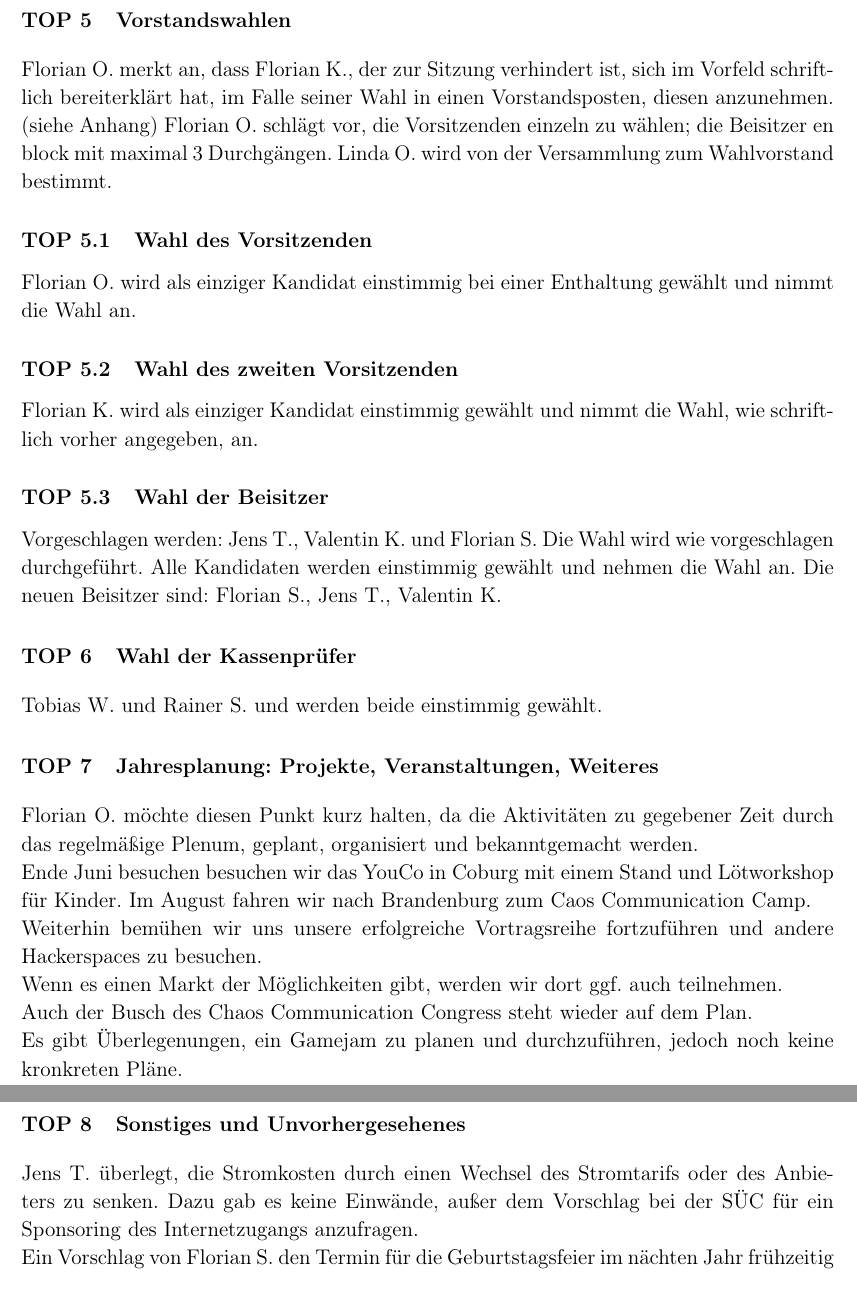
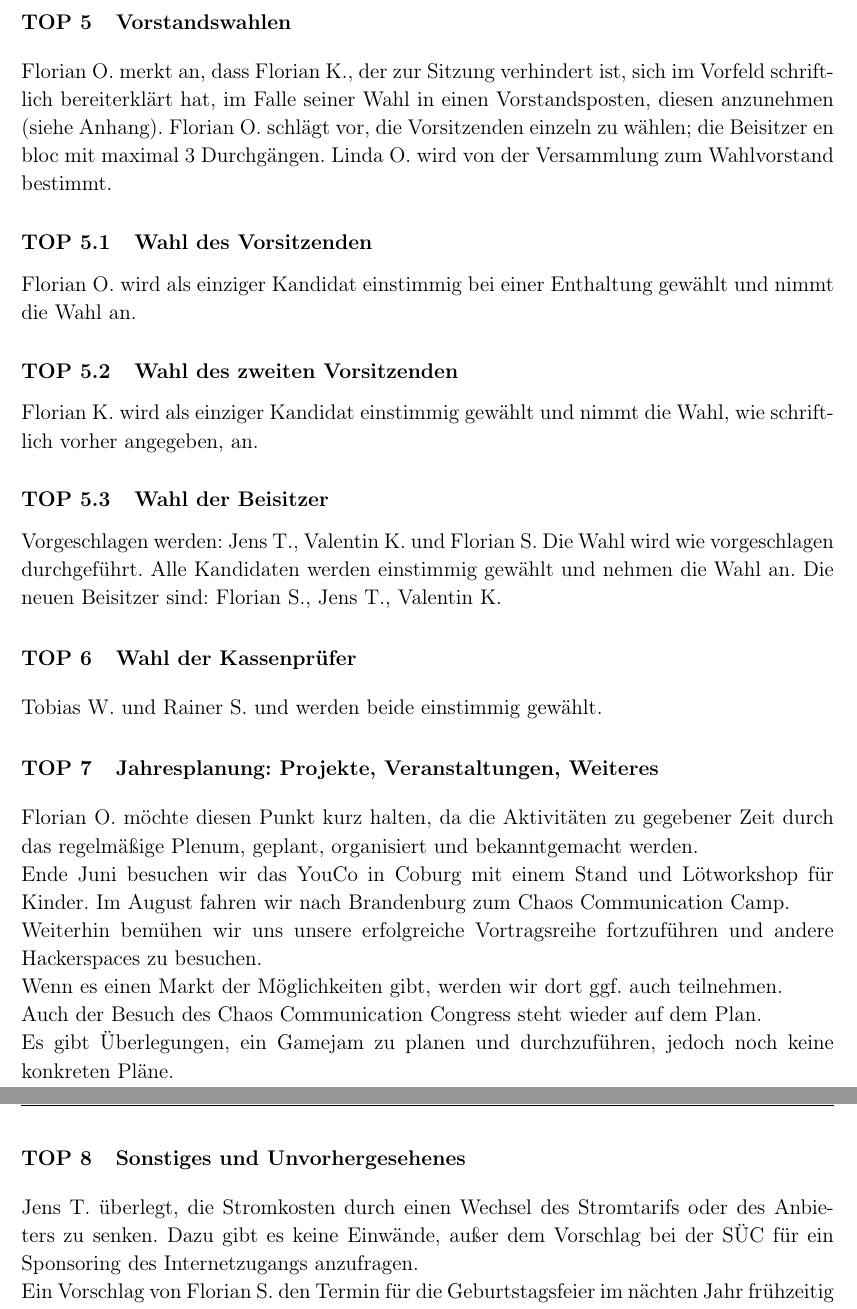
Before and after one commit to legion151/hckzgtum_proto_mv2019, a LaTeX document (protokoll.tex, which reads content.tex): two parts of pages 5 and 6 of 8 before the commit and two parts of pages 5 and 6 of 7 after it, joined at a grey line, cut so that both start at the same text. Compiled offline with pdfLaTeX.

Commit message:
Correct and finalize

```diff
--- a/content.tex
+++ b/content.tex
@@ -71,8 +69,8 @@ Die Kassenprüfer beantragen die Entlastung  des Vorstands.
 Der Antrag wird einstimmig angenommen.
 
 \section{Vorstandswahlen}
- Florian O. merkt an, dass Florian K., der zur Sitzung verhindert ist, sich im Vorfeld schriftlich bereiterklärt hat, im Falle seiner Wahl in einen Vorstandsposten, diesen anzunehmen. (siehe Anhang)
- Florian O. schlägt vor, die Vorsitzenden einzeln zu wählen; die Beisitzer en block mit maximal 3 Durchgängen.
+ Florian O. merkt an, dass Florian K., der zur Sitzung verhindert ist, sich im Vorfeld schriftlich bereiterklärt hat, im Falle seiner Wahl in einen Vorstandsposten, diesen anzunehmen (siehe Anhang).
+ Florian O. schlägt vor, die Vorsitzenden einzeln zu wählen; die Beisitzer en bloc mit maximal 3 Durchgängen.
  Linda O. wird von der Versammlung zum Wahlvorstand bestimmt.
 \subsection{Wahl des Vorsitzenden}
  Florian O. wird als einziger Kandidat einstimmig bei einer Enthaltung gewählt und nimmt die Wahl an.
@@ -90,21 +88,21 @@ Der Antrag wird einstimmig angenommen.
 \section{Jahresplanung: Projekte, Veranstaltungen, Weiteres}
 Florian O. möchte diesen Punkt kurz halten, da die Aktivitäten zu gegebener Zeit durch das regelmäßige Plenum, geplant, organisiert und bekanntgemacht werden.
 
-Ende Juni besuchen besuchen wir das YouCo in Coburg mit einem Stand und Lötworkshop für Kinder.
-Im August fahren wir nach Brandenburg zum Caos Communication Camp.
+Ende Juni besuchen wir das YouCo in Coburg mit einem Stand und Lötworkshop für Kinder.
+Im August fahren wir nach Brandenburg zum Chaos Communication Camp.
 
 Weiterhin bemühen wir uns unsere erfolgreiche Vortragsreihe fortzuführen und andere Hackerspaces zu besuchen.
 
 Wenn es einen Markt der Möglichkeiten gibt, werden wir dort ggf. auch teilnehmen.
 
-Auch der Busch des Chaos Communication Congress steht wieder auf dem Plan.
+Auch der Besuch des Chaos Communication Congress steht wieder auf dem Plan.
 
-Es gibt Überlegenungen, ein Gamejam zu planen und durchzuführen, jedoch noch keine kronkreten Pläne.
+Es gibt Überlegungen, ein Gamejam zu planen und durchzuführen, jedoch noch keine konkreten Pläne.
 
 
 \section{Sonstiges und Unvorhergesehenes}
 Jens T. überlegt, die Stromkosten durch einen Wechsel des Stromtarifs oder des Anbieters zu senken.
-Dazu gab es keine Einwände, außer dem Vorschlag bei der SÜC für ein Sponsoring des Internetzugangs anzufragen.
+Dazu gibt es keine Einwände, außer dem Vorschlag bei der SÜC für ein Sponsoring des Internetzugangs anzufragen.
 
 Ein Vorschlag von Florian S. den Termin für die Geburtstagsfeier im nächten Jahr frühzeitig festzulegen, wird von Florian O. damit beantwortet, dass man im Januar anfangen werde, nach einem solchen zu suchen.
 
```
Also changed, not shown: data.tex (+3 -3 lines), protokoll.tex (+3 -4 lines), protokoll.pdf, content.tex (8 more changed lines).
